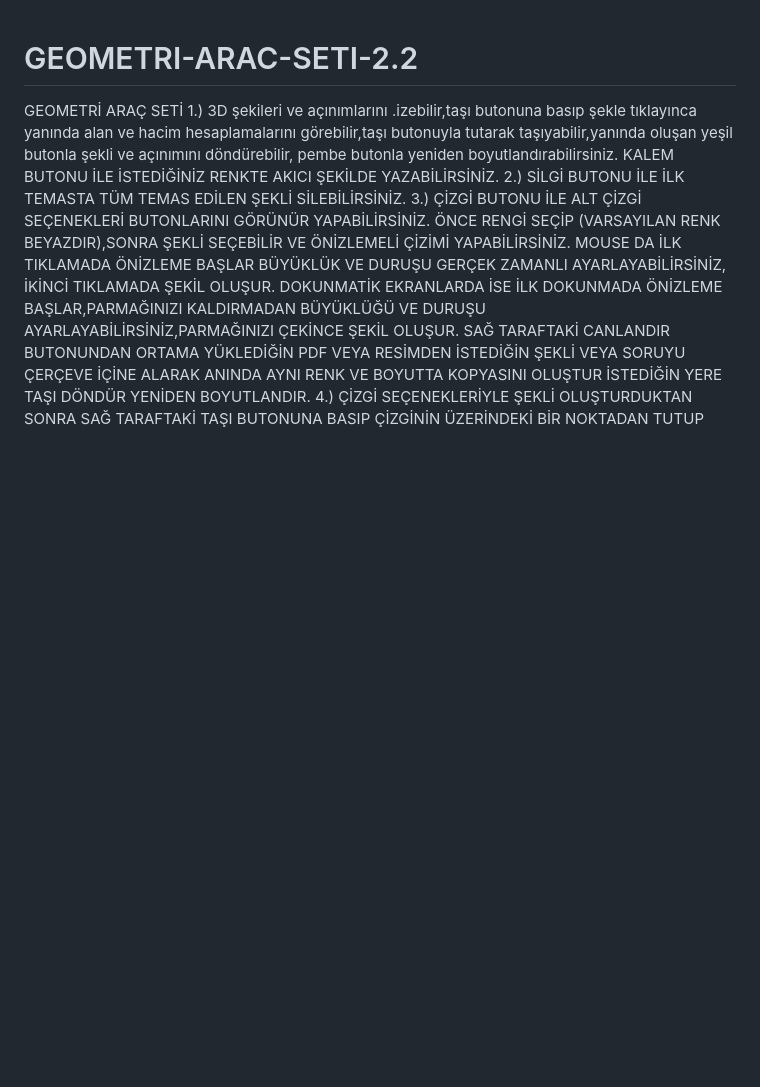
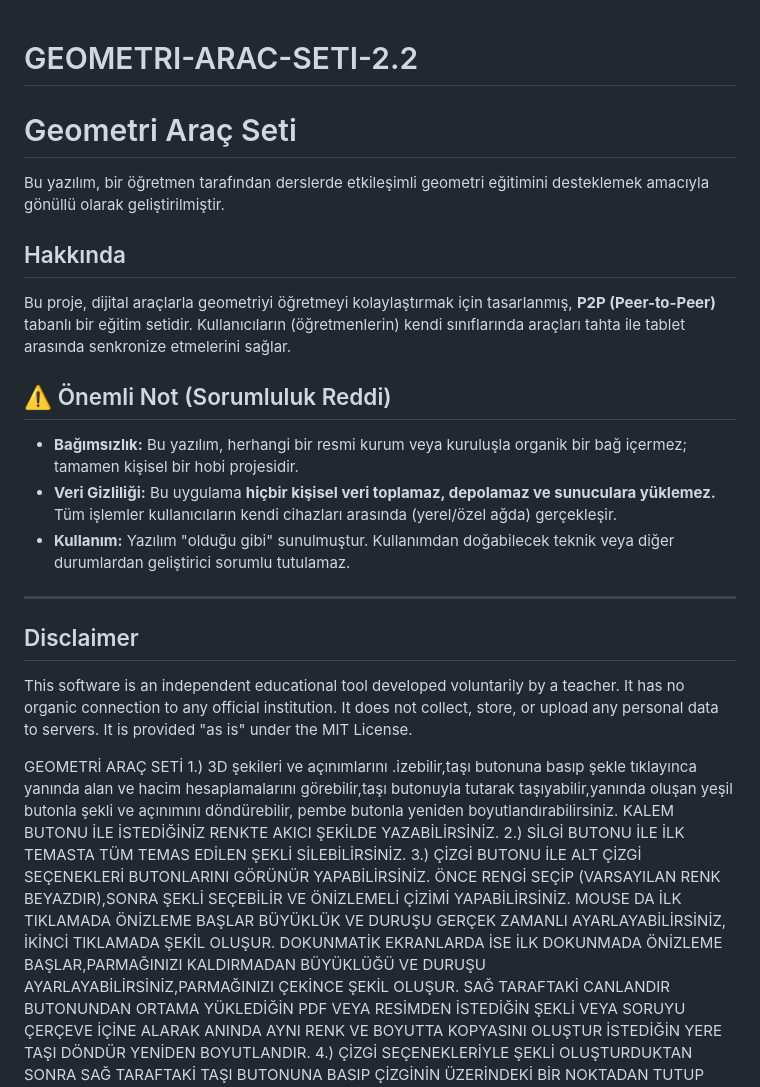
Before and after one commit to bdemir1499/tab-taht-aktarim, a Markdown page: README.md, the part around the change. Rendered like a GitHub page; blank space fills up the shorter version.

```diff
--- a/README.md
+++ b/README.md
@@ -1,4 +1,20 @@
 # GEOMETRI-ARAC-SETI-2.2
+# Geometri Araç Seti
+
+Bu yazılım, bir öğretmen tarafından derslerde etkileşimli geometri eğitimini desteklemek amacıyla gönüllü olarak geliştirilmiştir.
+
+## Hakkında
+Bu proje, dijital araçlarla geometriyi öğretmeyi kolaylaştırmak için tasarlanmış, **P2P (Peer-to-Peer)** tabanlı bir eğitim setidir. Kullanıcıların (öğretmenlerin) kendi sınıflarında araçları tahta ile tablet arasında senkronize etmelerini sağlar.
+
+## ⚠️ Önemli Not (Sorumluluk Reddi)
+- **Bağımsızlık:** Bu yazılım, herhangi bir resmi kurum veya kuruluşla organik bir bağ içermez; tamamen kişisel bir hobi projesidir.
+- **Veri Gizliliği:** Bu uygulama **hiçbir kişisel veri toplamaz, depolamaz ve sunuculara yüklemez.** Tüm işlemler kullanıcıların kendi cihazları arasında (yerel/özel ağda) gerçekleşir.
+- **Kullanım:** Yazılım "olduğu gibi" sunulmuştur. Kullanımdan doğabilecek teknik veya diğer durumlardan geliştirici sorumlu tutulamaz.
+
+---
+
+## Disclaimer
+This software is an independent educational tool developed voluntarily by a teacher. It has no organic connection to any official institution. It does not collect, store, or upload any personal data to servers. It is provided "as is" under the MIT License.
 
 GEOMETRİ ARAÇ SETİ
 1.)	3D şekileri ve açınımlarını .izebilir,taşı butonuna basıp şekle tıklayınca yanında alan ve hacim hesaplamalarını görebilir,taşı butonuyla tutarak taşıyabilir,yanında oluşan yeşil butonla şekli ve açınımını döndürebilir, pembe butonla yeniden boyutlandırabilirsiniz.
```
